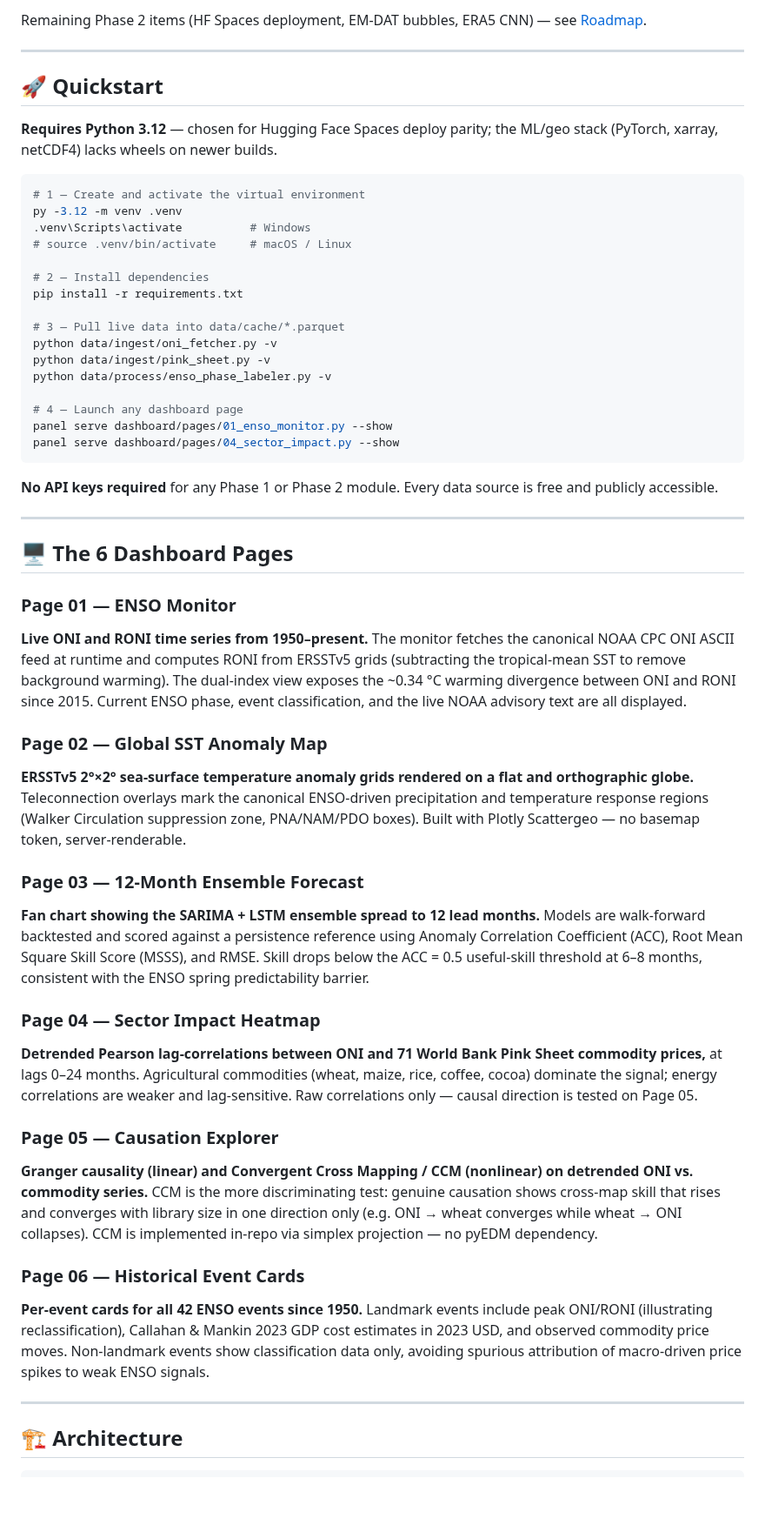
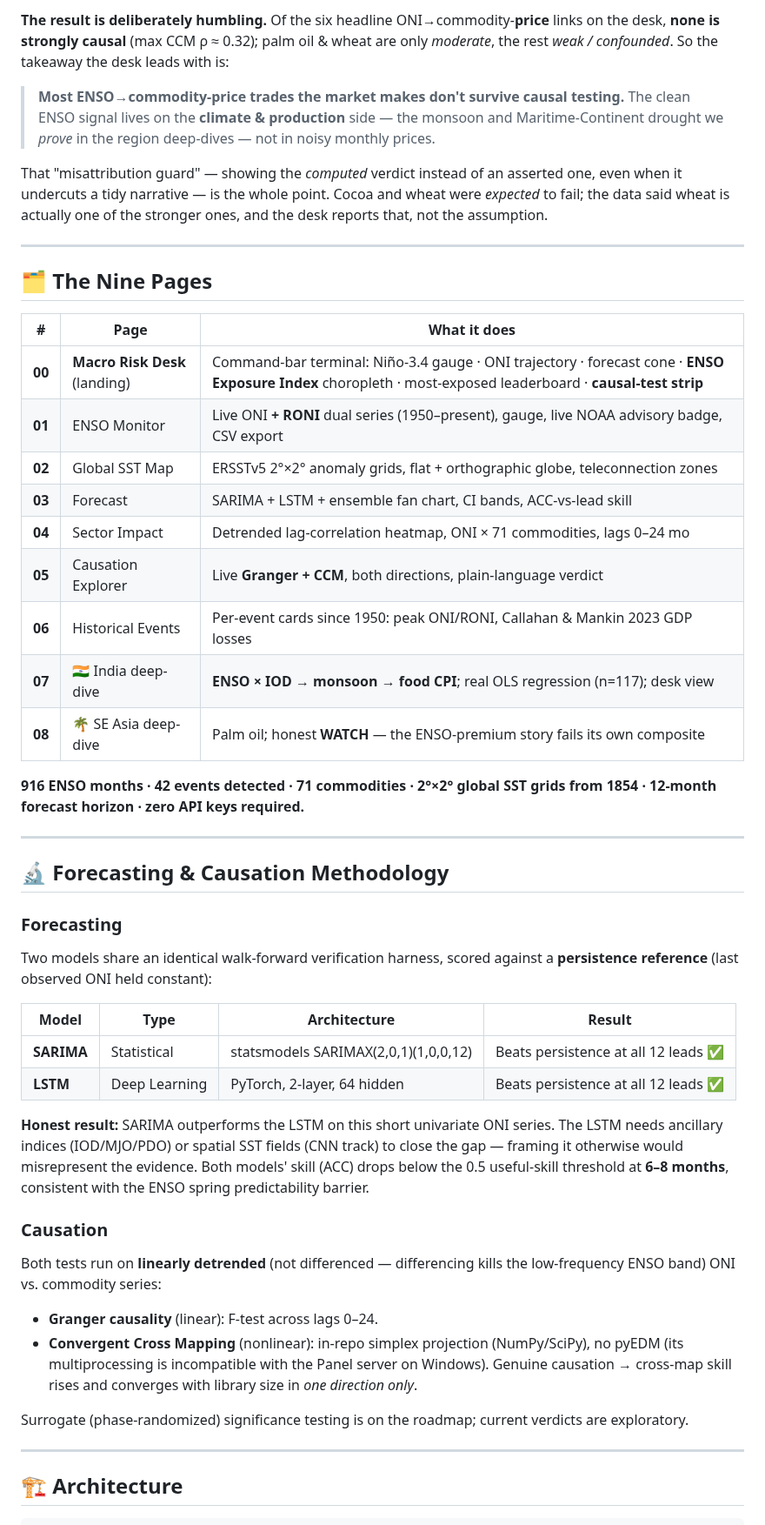
Before and after one commit to DogInfantry/El_Nino, a Markdown page: README.md, the part around one of its changes. Shown at 87% size. GitHub-like rendering; blank space fills up the shorter version.

````diff
--- a/README.md
+++ b/README.md
@@ -72,54 +98,49 @@ It ingests canonical ENSO indices directly from **NOAA CPC**, **ERSSTv5 sea-surf
 
-Remaining Phase 2 items (HF Spaces deployment, EM-DAT bubbles, ERA5 CNN) — see [Roadmap](#️-roadmap).
+**The result is deliberately humbling.** Of the six headline ONI→commodity-**price** links on the desk, **none is strongly causal** (max CCM ρ ≈ 0.32); palm oil & wheat are only *moderate*, the rest *weak / confounded*. So the takeaway the desk leads with is:
+
+> **Most ENSO→commodity-price trades the market makes don't survive causal testing.** The clean ENSO signal lives on the **climate & production** side — the monsoon and Maritime-Continent drought we *prove* in the region deep-dives — not in noisy monthly prices.
+
+That "misattribution guard" — showing the *computed* verdict instead of an asserted one, even when it undercuts a tidy narrative — is the whole point. Cocoa and wheat were *expected* to fail; the data said wheat is actually one of the stronger ones, and the desk reports that, not the assumption.
 
 ---
 
-## 🚀 Quickstart
+## 🗂️ The Nine Pages
 
-**Requires Python 3.12** — chosen for Hugging Face Spaces deploy parity; the ML/geo stack (PyTorch, xarray, netCDF4) lacks wheels on newer builds.
+| # | Page | What it does |
+|:-:|------|------|
+| **00** | **Macro Risk Desk** (landing) | Command-bar terminal: Niño-3.4 gauge · ONI trajectory · forecast cone · **ENSO Exposure Index** choropleth · most-exposed leaderboard · **causal-test strip** |
+| **01** | ENSO Monitor | Live ONI **+ RONI** dual series (1950–present), gauge, live NOAA advisory badge, CSV export |
+| **02** | Global SST Map | ERSSTv5 2°×2° anomaly grids, flat + orthographic globe, teleconnection zones |
+| **03** | Forecast | SARIMA + LSTM + ensemble fan chart, CI bands, ACC-vs-lead skill |
+| **04** | Sector Impact | Detrended lag-correlation heatmap, ONI × 71 commodities, lags 0–24 mo |
+| **05** | Causation Explorer | Live **Granger + CCM**, both directions, plain-language verdict |
+| **06** | Historical Events | Per-event cards since 1950: peak ONI/RONI, Callahan & Mankin 2023 GDP losses |
+| **07** | 🇮🇳 India deep-dive | **ENSO × IOD → monsoon → food CPI**; real OLS regression (n=117); desk view |
+| **08** | 🌴 SE Asia deep-dive | Palm oil; honest **WATCH** — the ENSO-premium story fails its own composite |
 
-```bash
-# 1 — Create and activate the virtual environment
-py -3.12 -m venv .venv
-.venv\Scripts\activate          # Windows
-# source .venv/bin/activate     # macOS / Linux
-
-# 2 — Install dependencies
-pip install -r requirements.txt
-
-# 3 — Pull live data into data/cache/*.parquet
-python data/ingest/oni_fetcher.py -v
-python data/ingest/pink_sheet.py -v
-python data/process/enso_phase_labeler.py -v
-
-# 4 — Launch any dashboard page
-panel serve dashboard/pages/01_enso_monitor.py --show
-panel serve dashboard/pages/04_sector_impact.py --show
-```
-
-**No API keys required** for any Phase 1 or Phase 2 module. Every data source is free and publicly accessible.
+**916 ENSO months · 42 events detected · 71 commodities · 2°×2° global SST grids from 1854 · 12-month forecast horizon · zero API keys required.**
 
 ---
 
-## 🖥️ The 6 Dashboard Pages
+## 🔬 Forecasting & Causation Methodology
 
-### Page 01 — ENSO Monitor
-**Live ONI and RONI time series from 1950–present.** The monitor fetches the canonical NOAA CPC ONI ASCII feed at runtime and computes RONI from ERSSTv5 grids (subtracting the tropical-mean SST to remove background warming). The dual-index view exposes the ~0.34 °C warming divergence between ONI and RONI since 2015. Current ENSO phase, event classification, and the live NOAA advisory text are all displayed.
+### Forecasting
+Two models share an identical walk-forward verification harness, scored against a **persistence reference** (last observed ONI held constant):
 
-### Page 02 — Global SST Anomaly Map
-**ERSSTv5 2°×2° sea-surface temperature anomaly grids rendered on a flat and orthographic globe.** Teleconnection overlays mark the canonical ENSO-driven precipitation and temperature response regions (Walker Circulation suppression zone, PNA/NAM/PDO boxes). Built with Plotly Scattergeo — no basemap token, server-renderable.
+| Model | Type | Architecture | Result |
+|-------|------|-------------|--------|
+| **SARIMA** | Statistical | statsmodels SARIMAX(2,0,1)(1,0,0,12) | Beats persistence at all 12 leads ✅ |
+| **LSTM** | Deep Learning | PyTorch, 2-layer, 64 hidden | Beats persistence at all 12 leads ✅ |
 
-### Page 03 — 12-Month Ensemble Forecast
-**Fan chart showing the SARIMA + LSTM ensemble spread to 12 lead months.** Models are walk-forward backtested and scored against a persistence reference using Anomaly Correlation Coefficient (ACC), Root Mean Square Skill Score (MSSS), and RMSE. Skill drops below the ACC = 0.5 useful-skill threshold at 6–8 months, consistent with the ENSO spring predictability barrier.
+**Honest result:** SARIMA outperforms the LSTM on this short univariate ONI series. The LSTM needs ancillary indices (IOD/MJO/PDO) or spatial SST fields (CNN track) to close the gap — framing it otherwise would misrepresent the evidence. Both models' skill (ACC) drops below the 0.5 useful-skill threshold at **6–8 months**, consistent with the ENSO spring predictability barrier.
 
-### Page 04 — Sector Impact Heatmap
-**Detrended Pearson lag-correlations between ONI and 71 World Bank Pink Sheet commodity prices,** at lags 0–24 months. Agricultural commodities (wheat, maize, rice, coffee, cocoa) dominate the signal; energy correlations are weaker and lag-sensitive. Raw correlations only — causal direction is tested on Page 05.
+### Causation
+Both tests run on **linearly detrended** (not differenced — differencing kills the low-frequency ENSO band) ONI vs. commodity series:
 
-### Page 05 — Causation Explorer
-**Granger causality (linear) and Convergent Cross Mapping / CCM (nonlinear) on detrended ONI vs. commodity series.** CCM is the more discriminating test: genuine causation shows cross-map skill that rises and converges with library size in one direction only (e.g. ONI → wheat converges while wheat → ONI collapses). CCM is implemented in-repo via simplex projection — no pyEDM dependency.
+- **Granger causality** (linear): F-test across lags 0–24.
+- **Convergent Cross Mapping** (nonlinear): in-repo simplex projection (NumPy/SciPy), no pyEDM (its multiprocessing is incompatible with the Panel server on Windows). Genuine causation → cross-map skill rises and converges with library size in *one direction only*.
 
-### Page 06 — Historical Event Cards
-**Per-event cards for all 42 ENSO events since 1950.** Landmark events include peak ONI/RONI (illustrating reclassification), Callahan & Mankin 2023 GDP cost estimates in 2023 USD, and observed commodity price moves. Non-landmark events show classification data only, avoiding spurious attribution of macro-driven price spikes to weak ENSO signals.
+Surrogate (phase-randomized) significance testing is on the roadmap; current verdicts are exploratory.
 
 ---
 
````
Also changed, not shown: other parts of README.md (+138 -185 lines), assets/causation.png (added), assets/desk-landing.png (added), assets/forecast.png (added), assets/global-map.png (added), assets/india.png (added), 1 other file.
